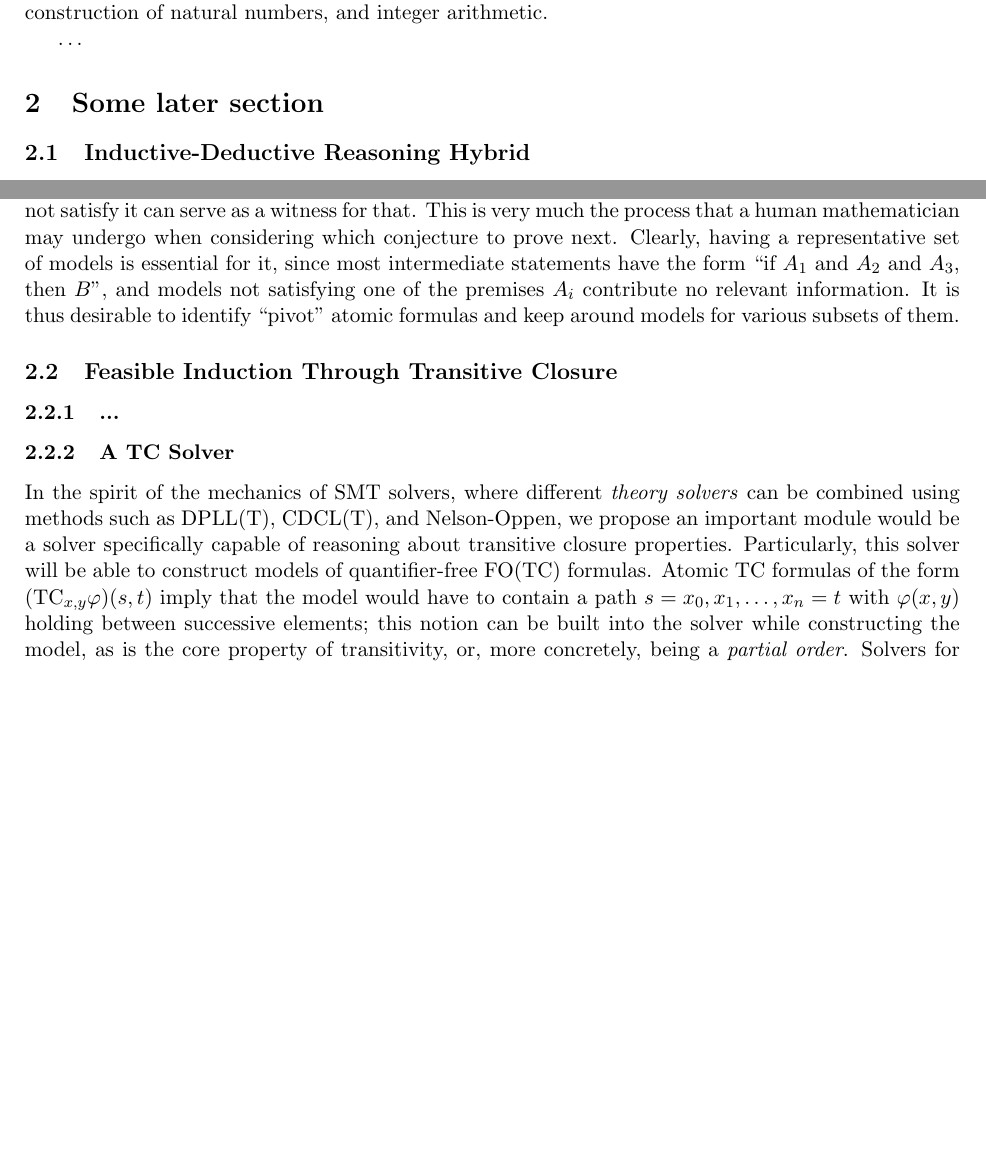
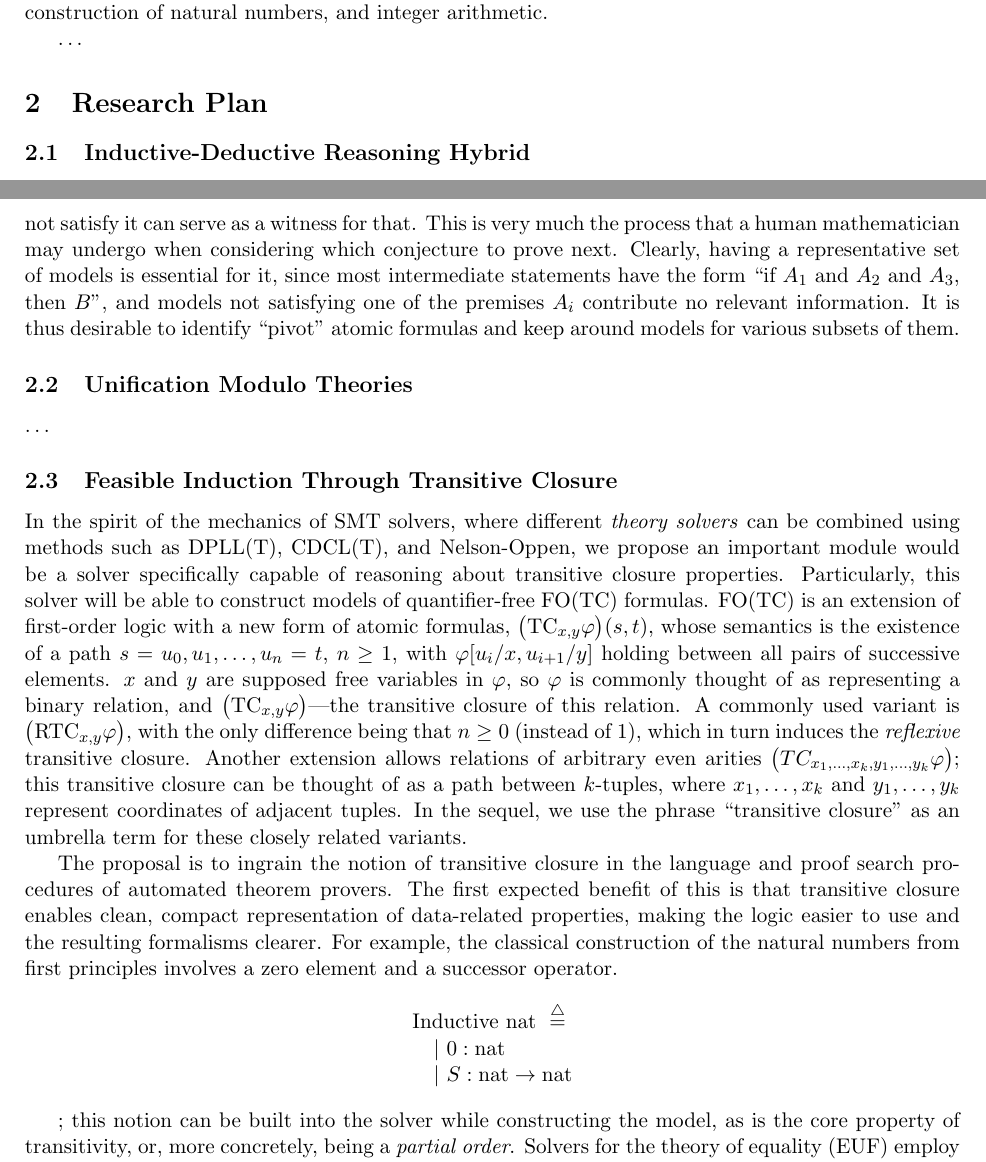
Before and after one commit to corwin-of-amber/Algonquin.TransCal, a LaTeX document (erc2018/src/article.tex, which reads erc2018/src/document.tex): two parts of pages 2 and 3 of 6 before the commit and two parts of pages 2 and 3 of 7 after it, joined at a grey line, cut so that both start at the same text, the shorter picture padded with empty space. Compiled offline with pdfLaTeX.

Commit message:
Progress from last week.

```diff
--- a/erc2018/src/document.tex
+++ b/erc2018/src/document.tex
@@ -126,6 +126,6 @@ natural numbers, and integer arithmetic.
 \ldots
 
 
-\section{Some later section}
+\section{Research Plan}
 
 \subsection{Inductive-Deductive Reasoning Hybrid}
@@ -178,11 +176,11 @@ It is thus desirable to identify ``pivot'' atomic formulas and keep around
 models for various subsets of them.
 
 
+\subsection{Unification Modulo Theories}
+
+\ldots
+
 \subsection{Feasible Induction Through Transitive Closure}
-
-\subsubsection{...}
-
-\subsubsection{A TC Solver}
 
 In the spirit of the mechanics of SMT solvers, where different \emph{theory solvers}
 can be combined using methods such as DPLL(T), CDCL(T), and Nelson-Oppen, we
@@ -190,9 +188,30 @@ propose an important module would be a solver specifically capable of reasoning
 about transitive closure properties.
 Particularly, this solver will be able to construct models of quantifier-free
 FO(TC) formulas.
-Atomic TC formulas of the form $\big(\mathrm{TC}_{x,y}\varphi\big)(s,t)$ imply that
-the model would have to contain a path $s=x_0,x_1,\ldots,x_n=t$ with $\varphi(x,y)$
-holding between successive elements; this notion can be built into the solver
+FO(TC) is an extension of first-order logic with a new form of atomic formulas, $\big(\mathrm{TC}_{x,y}\varphi\big)(s,t)$,
+whose semantics is the existence of a path $s=u_0,u_1,\ldots,u_n=t$, $n\geq 1$, with $\varphi[u_i/x,u_{i+1}/y]$
+holding between all pairs of successive elements.
+$x$ and $y$ are supposed free variables in $\varphi$, so $\varphi$ is commonly thought of as representing a binary relation, and $\big(\mathrm{TC}_{x,y}\varphi\big)$---the transitive closure of this relation.
+A commonly used variant is $\big(\mathrm{RTC}_{x,y}\varphi\big)$, with the only difference being that $n\geq 0$ (instead of $1$),
+which in turn induces the \emph{reflexive} transitive closure.
+Another extension allows relations of arbitrary even arities
+$\big(TC_{x_1,\ldots,x_k,y_1,\ldots,y_k}\varphi\big)$;
+this transitive closure can be thought of as a path between $k$-tuples, where $x_1,\ldots,x_k$ and $y_1,\ldots,y_k$ represent coordinates of adjacent tuples.
+In the sequel, we use the phrase ``transitive closure'' as an umbrella term for these closely related variants.
+
+The proposal is to ingrain the notion of transitive closure in the language and proof search procedures of automated theorem provers.
+The first expected benefit of this is that transitive closure enables clean, compact representation of data-related properties,
+making the logic easier to use and the resulting formalisms clearer.
+For example, the classical construction of the natural numbers from first principles involves a zero element and a successor operator.
+\[
+\begin{array}{ll}
+\textrm{Inductive}~\mathrm{nat}~\eqdef \\
+\quad |~0 : \tnat \\
+\quad |~S : \tnat \to\tnat
+\end{array}
+\]
+
+; this notion can be built into the solver
 while constructing the model, as is the core property of transitivity, or,
 more concretely, being a \emph{partial order}.
 Solvers for the theory of equality (EUF) employ congruence closure as a core
```
Also changed, not shown: erc2018/src/article.tex (+2 -10 lines), erc2018/src/macros.tex (added, +20 -0 lines), erc2018/src/document.tex (4 more changed lines).
